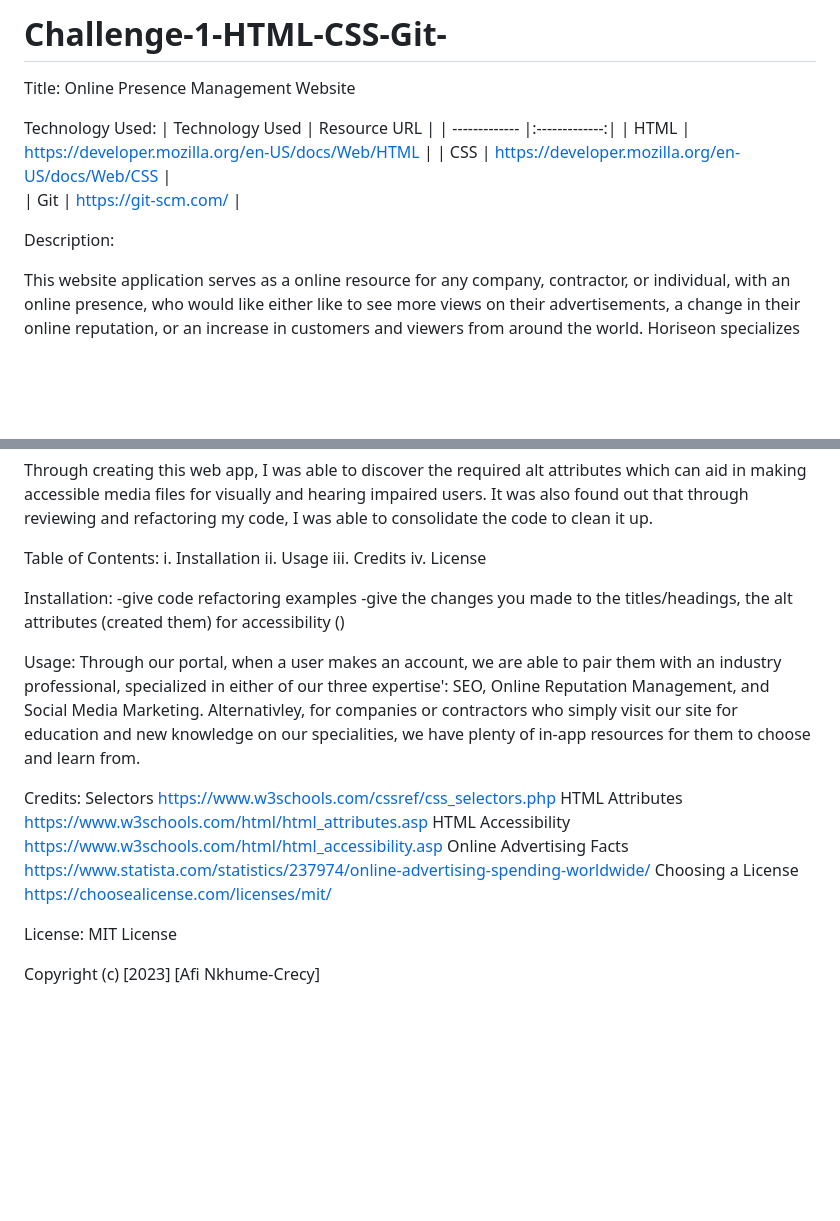
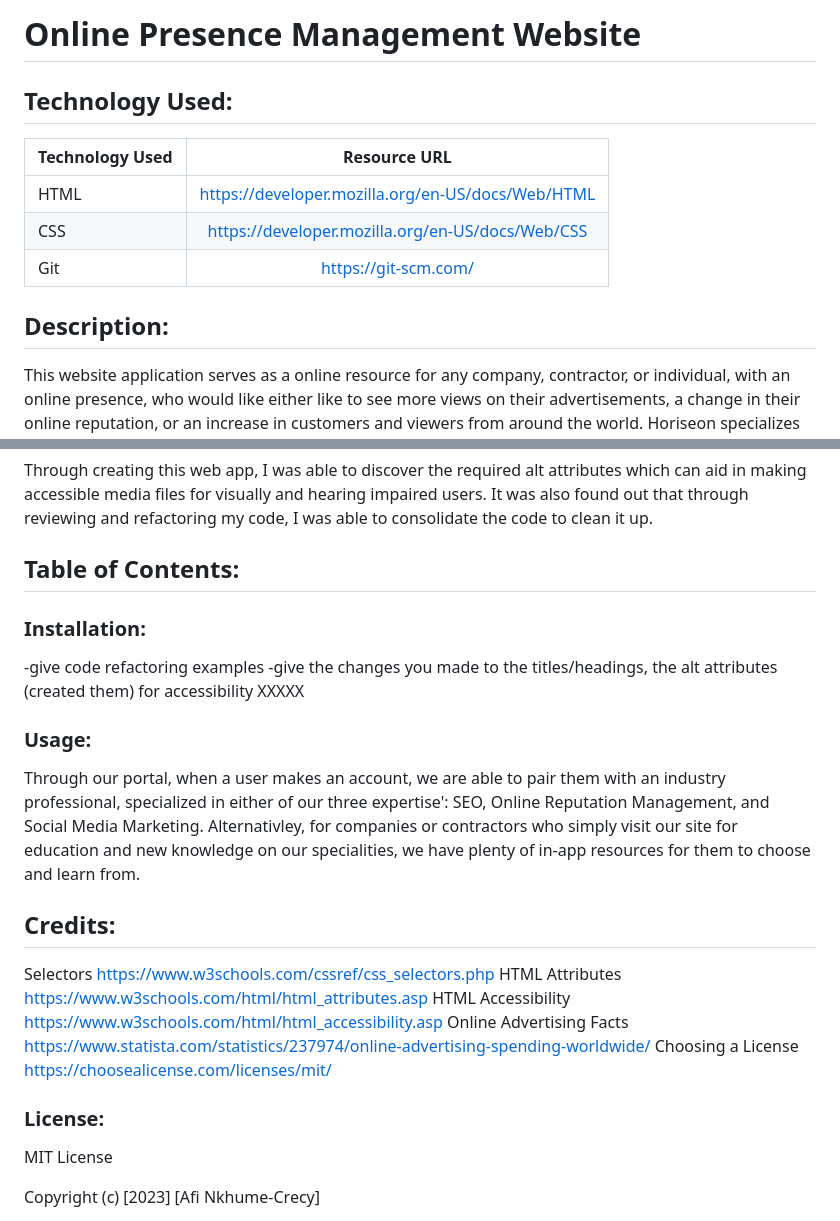
Before and after one commit to AFICRECY/Challenge-1-HTML-CSS-Git-, a Markdown page: README.md, 2 parts joined by grey strips. GitHub-like rendering; blank space fills up the shorter version.

Commit message:
made edits to README.md markdown headings

```diff
--- a/README.md
+++ b/README.md
@@ -1,15 +1,13 @@
-# Challenge-1-HTML-CSS-Git-
-Title:
-Online Presence Management Website
+# Online Presence Management Website
 
-Technology Used:
+## Technology Used:
 | Technology Used         | Resource URL           |
 | ------------- |:-------------:|
 | HTML    | [https://developer.mozilla.org/en-US/docs/Web/HTML](https://developer.mozilla.org/en-US/docs/Web/HTML) |
 | CSS     | [https://developer.mozilla.org/en-US/docs/Web/CSS](https://developer.mozilla.org/en-US/docs/Web/CSS)      |
 | Git | [https://git-scm.com/](https://git-scm.com/)     |
 
-Description:
+## Description:
 
 [Visit Deployed Site]: XXX
 
@@ -19,24 +17,21 @@ The world is changing. As companies or contractors attempt to grow their buisine
 
 Through creating this web app, I was able to discover the required alt attributes which can aid in making accessible media files for visually and hearing impaired users. It was also found out that through reviewing and refactoring my code, I was able to consolidate the code to clean it up.
 
-Table of Contents:
-i. Installation
-ii. Usage
-iii. Credits
-iv. License
+## Table of Contents:
 
 
-Installation:
+
+### Installation:
 -give code refactoring examples
 -give the changes you made to the titles/headings, the alt attributes (created them) for accessibility
-()
+XXXXX
 
 
-Usage:
+### Usage:
 Through our portal, when a user makes an account, we are able to pair them with an industry professional, specialized in either of our three expertise': SEO, Online Reputation Management, and Social Media Marketing. Alternativley, for companies or contractors who simply visit our site for education and new knowledge on our specialities, we have plenty of in-app resources for them to choose and learn from.
 
 
-Credits:
+## Credits:
 Selectors https://www.w3schools.com/cssref/css_selectors.php
 HTML Attributes https://www.w3schools.com/html/html_attributes.asp
 HTML Accessibility https://www.w3schools.com/html/html_accessibility.asp
@@ -44,7 +39,7 @@ Online Advertising Facts https://www.statista.com/statistics/237974/online-adver
 Choosing a License https://choosealicense.com/licenses/mit/
 
 
-License:
+### License:
 MIT License
 
 Copyright (c) [2023] [Afi Nkhume-Crecy]
```
